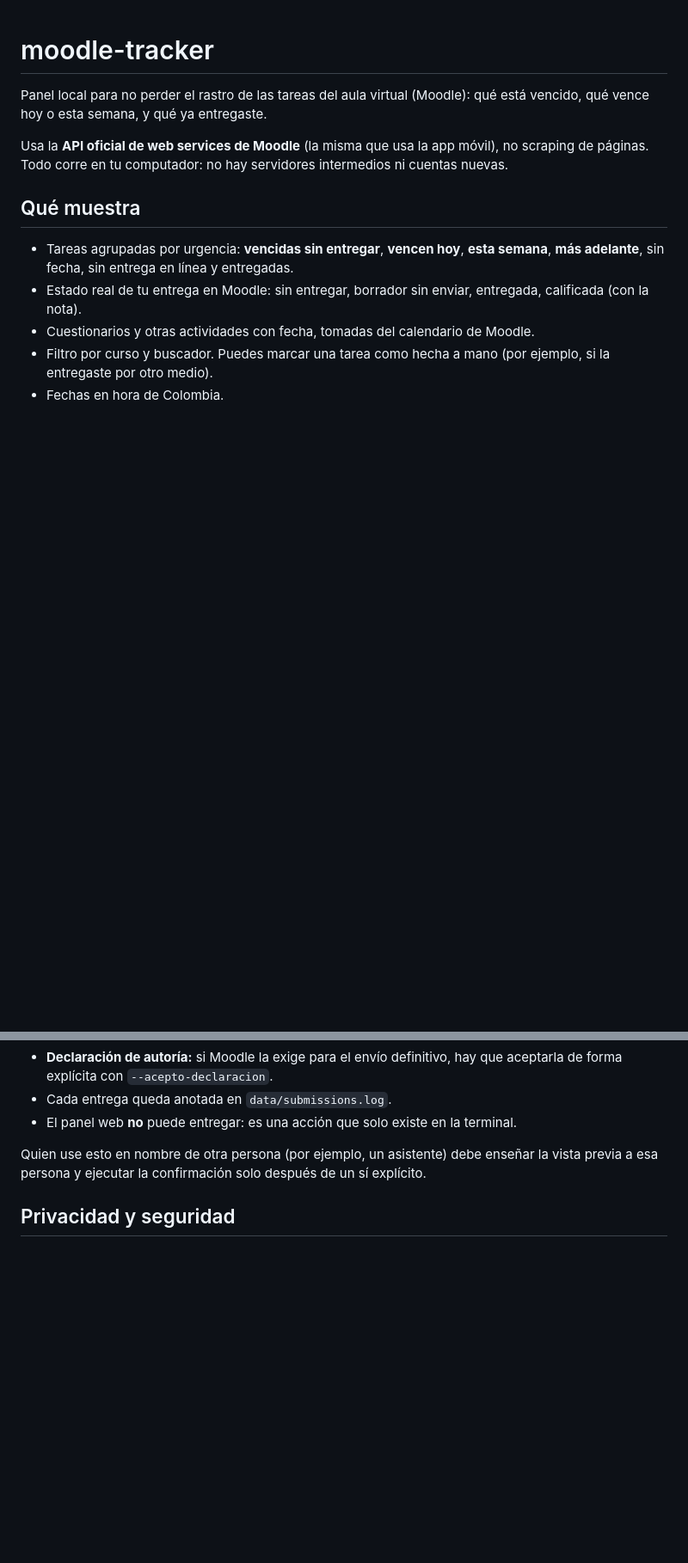
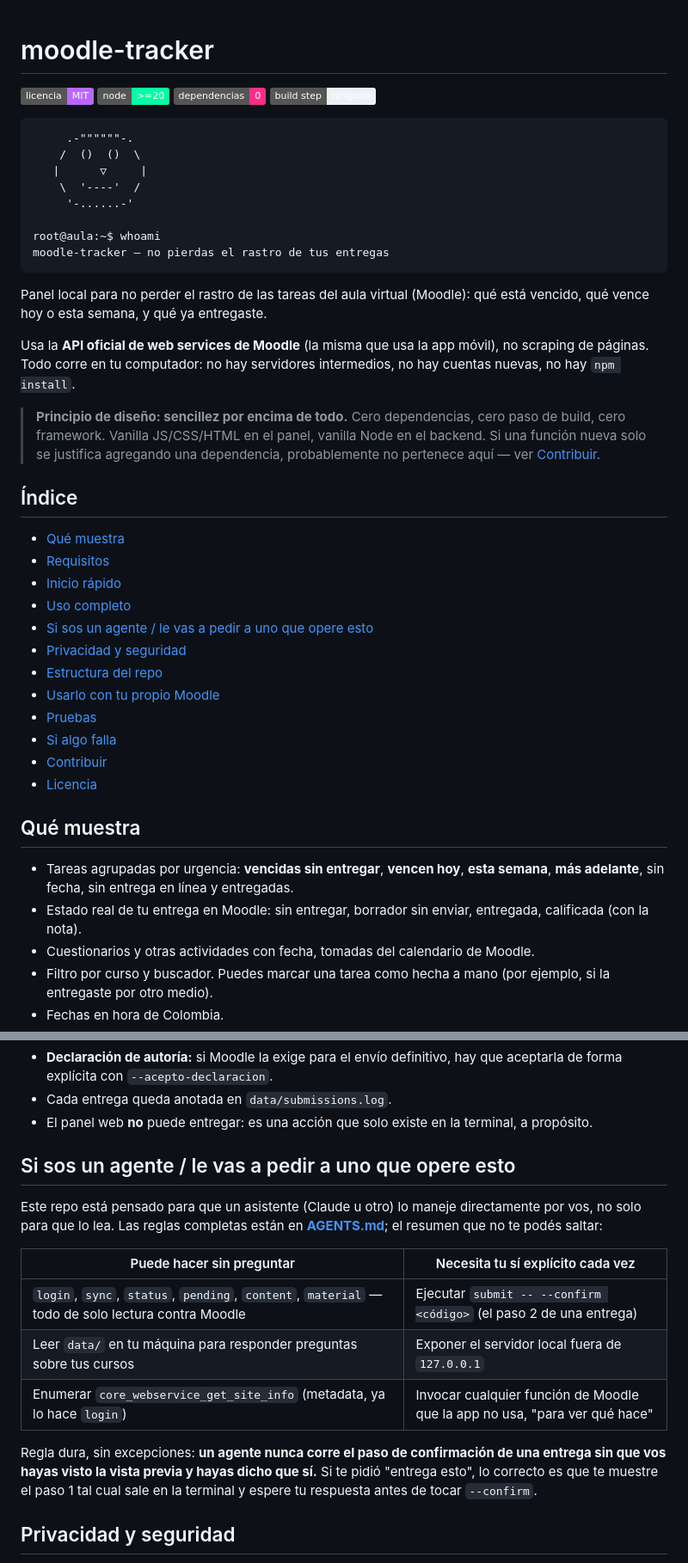
Before and after one commit to Icebreaker26/moodle-tracker, a Markdown page: README.md, 2 parts joined by grey strips. Shown at 86% size. Rendered like a GitHub page; badges without logos; blank space fills up the shorter version.

````diff
--- a/README.md
+++ b/README.md
@@ -1,8 +1,38 @@
 # moodle-tracker
+
+![licencia](https://img.shields.io/badge/licencia-MIT-b967ff) ![node](https://img.shields.io/badge/node-%3E%3D20-00ffa2) ![dependencias](https://img.shields.io/badge/dependencias-0-ff2e88) ![build](https://img.shields.io/badge/build%20step-ninguno-eef0f6)
+
+```
+     .-""""""-.
+    /  ()  ()  \
+   |      ▽     |
+    \  '----'  /
+     '-......-'
+
+root@aula:~$ whoami
+moodle-tracker — no pierdas el rastro de tus entregas
+```
 
 Panel local para no perder el rastro de las tareas del aula virtual (Moodle): qué está vencido, qué vence hoy o esta semana, y qué ya entregaste.
 
-Usa la **API oficial de web services de Moodle** (la misma que usa la app móvil), no scraping de páginas. Todo corre en tu computador: no hay servidores intermedios ni cuentas nuevas.
+Usa la **API oficial de web services de Moodle** (la misma que usa la app móvil), no scraping de páginas. Todo corre en tu computador: no hay servidores intermedios, no hay cuentas nuevas, no hay `npm install`.
+
+> **Principio de diseño: sencillez por encima de todo.** Cero dependencias, cero paso de build, cero framework. Vanilla JS/CSS/HTML en el panel, vanilla Node en el backend. Si una función nueva solo se justifica agregando una dependencia, probablemente no pertenece aquí — ver [Contribuir](#contribuir).
+
+## Índice
+
+- [Qué muestra](#qué-muestra)
+- [Requisitos](#requisitos)
+- [Inicio rápido](#inicio-rápido)
+- [Uso completo](#uso-completo)
+- [Si sos un agente / le vas a pedir a uno que opere esto](#si-sos-un-agente--le-vas-a-pedir-a-uno-que-opere-esto)
+- [Privacidad y seguridad](#privacidad-y-seguridad)
+- [Estructura del repo](#estructura-del-repo)
+- [Usarlo con tu propio Moodle](#usarlo-con-tu-propio-moodle)
+- [Pruebas](#pruebas)
+- [Si algo falla](#si-algo-falla)
+- [Contribuir](#contribuir)
+- [Licencia](#licencia)
 
 ## Qué muestra
 
@@ -67,9 +107,19 @@ npm run submit -- --cancel     # descarta la vista previa
 - **Comprobaciones antes de tocar Moodle:** entregas abiertas o cerradas, fecha de cierre, entrega bloqueada, número, tamaño y tipo de archivos, si la tarea acepta archivos o texto, y qué archivos ya subidos se reemplazarían. Marca las entregas tardías.
 - **Declaración de autoría:** si Moodle la exige para el envío definitivo, hay que aceptarla de forma explícita con `--acepto-declaracion`.
 - Cada entrega queda anotada en `data/submissions.log`.
-- El panel web **no** puede entregar: es una acción que solo existe en la terminal.
+- El panel web **no** puede entregar: es una acción que solo existe en la terminal, a propósito.
 
-Quien use esto en nombre de otra persona (por ejemplo, un asistente) debe enseñar la vista previa a esa persona y ejecutar la confirmación solo después de un sí explícito.
+## Si sos un agente / le vas a pedir a uno que opere esto
+
+Este repo está pensado para que un asistente (Claude u otro) lo maneje directamente por vos, no solo para que lo lea. Las reglas completas están en **[AGENTS.md](AGENTS.md)**; el resumen que no te podés saltar:
+
+| Puede hacer sin preguntar | Necesita tu sí explícito cada vez |
+|---|---|
+| `login`, `sync`, `status`, `pending`, `content`, `material` — todo de solo lectura contra Moodle | Ejecutar `submit -- --confirm <código>` (el paso 2 de una entrega) |
+| Leer `data/` en tu máquina para responder preguntas sobre tus cursos | Exponer el servidor local fuera de `127.0.0.1` |
+| Enumerar `core_webservice_get_site_info` (metadata, ya lo hace `login`) | Invocar cualquier función de Moodle que la app no usa, "para ver qué hace" |
+
+Regla dura, sin excepciones: **un agente nunca corre el paso de confirmación de una entrega sin que vos hayas visto la vista previa y hayas dicho que sí.** Si te pidió "entrega esto", lo correcto es que te muestre el paso 1 tal cual sale en la terminal y espere tu respuesta antes de tocar `--confirm`.
 
 ## Privacidad y seguridad
 
````
Also changed, not shown: other parts of README.md (+44 -23 lines).
